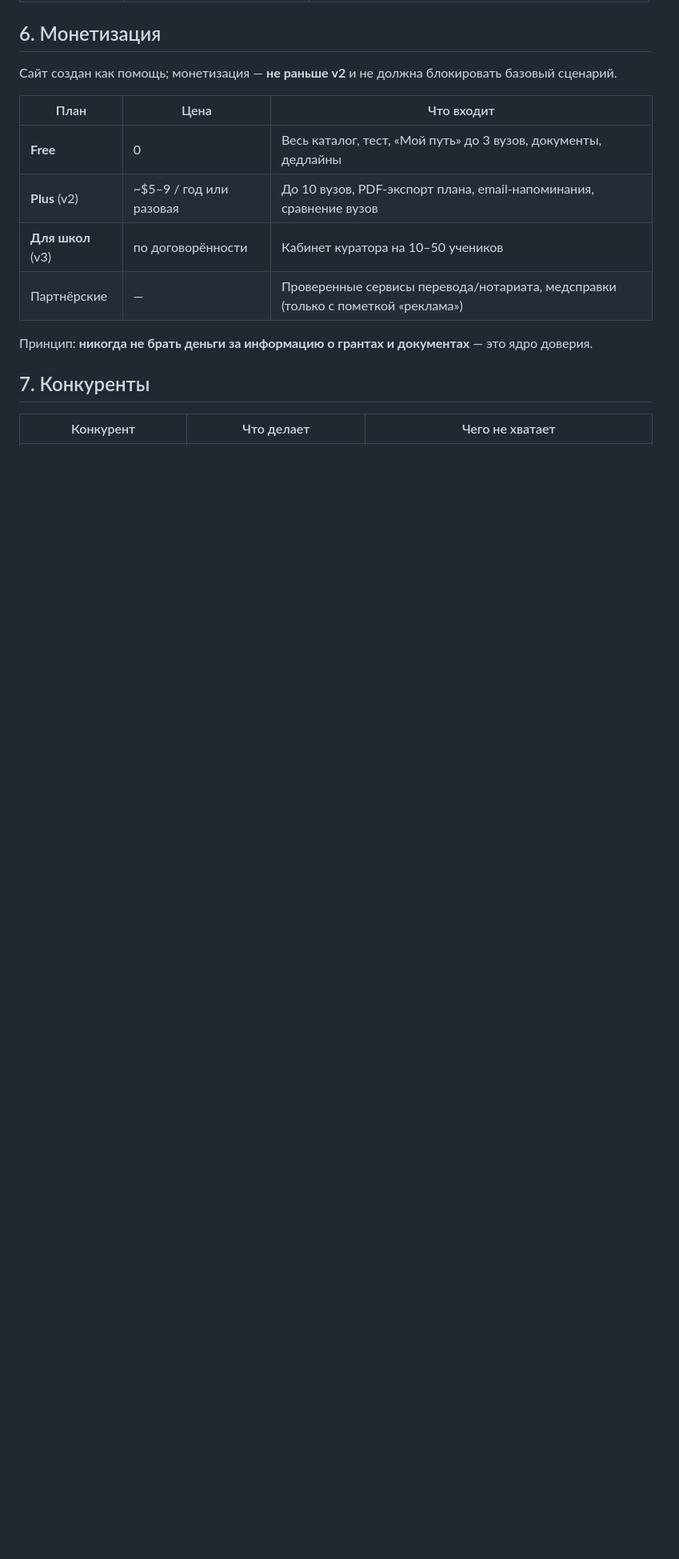
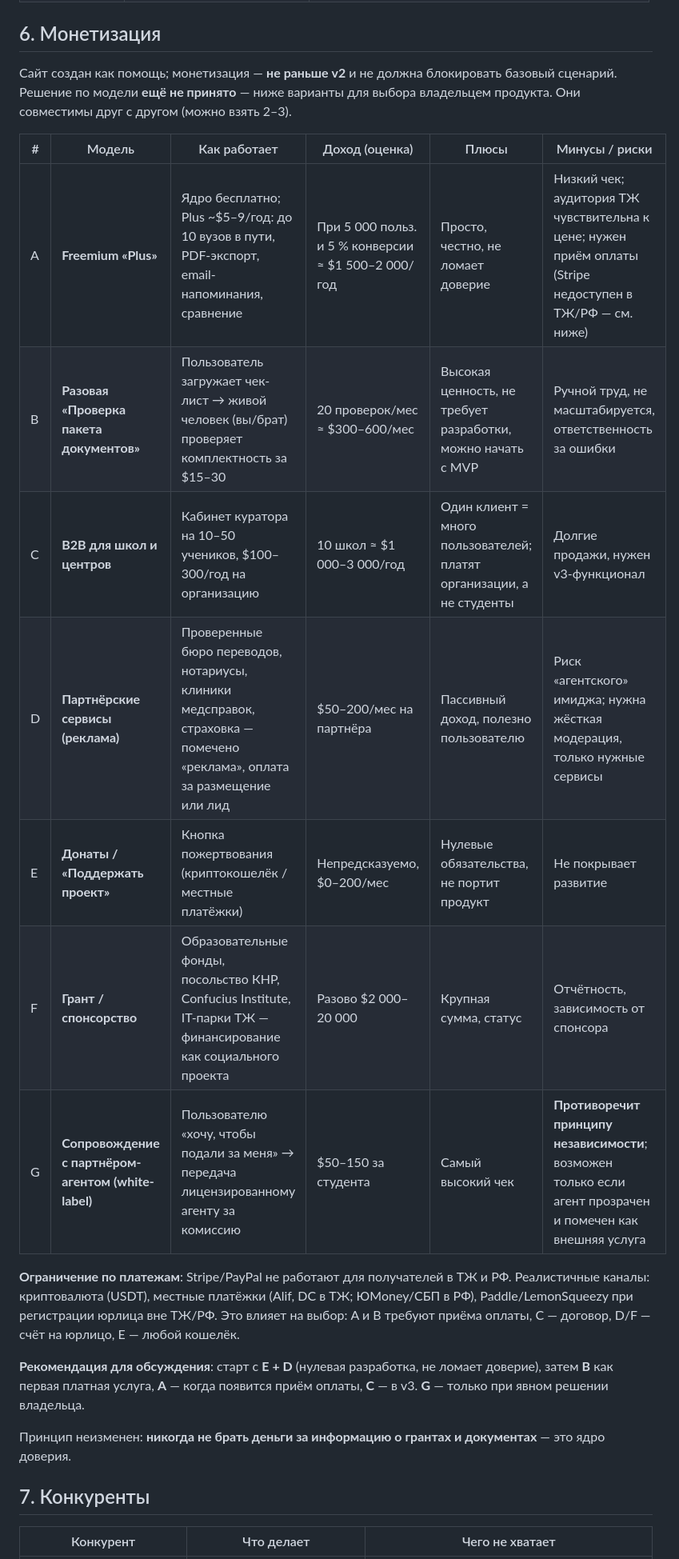
Before and after one commit to Sher018/-M-file, a Markdown page: docs/bridge-career-guide/PROJECT_IDEA.md, the part around one of its changes. Shown at 80% size. Drawn GitHub-style; blank space fills up the shorter version.

Commit message:
docs(PROJECT_IDEA): v0.2 — degrees, CNY+USD, 'Мой путь в Китай' in browser, official-sources rule, monetization options A-G
Co-authored-by: Sher018 <Sher018@users.noreply.github.com>

```diff
--- a/docs/bridge-career-guide/PROJECT_IDEA.md
+++ b/docs/bridge-career-guide/PROJECT_IDEA.md
@@ -118,15 +118,23 @@ BRIDGE — веб-приложение (PWA), работающее на теле
 ## 6. Монетизация
 
 Сайт создан как помощь; монетизация — **не раньше v2** и не должна блокировать базовый сценарий.
+Решение по модели **ещё не принято** — ниже варианты для выбора владельцем продукта. Они совместимы друг с другом (можно взять 2–3).
 
-| План | Цена | Что входит |
-|------|------|-----------|
-| **Free** | 0 | Весь каталог, тест, «Мой путь» до 3 вузов, документы, дедлайны |
-| **Plus** (v2) | ~$5–9 / год или разовая | До 10 вузов, PDF-экспорт плана, email-напоминания, сравнение вузов |
-| **Для школ** (v3) | по договорённости | Кабинет куратора на 10–50 учеников |
-| Партнёрские | — | Проверенные сервисы перевода/нотариата, медсправки (только с пометкой «реклама») |
+| # | Модель | Как работает | Доход (оценка) | Плюсы | Минусы / риски |
+|---|--------|-------------|----------------|-------|----------------|
+| A | **Freemium «Plus»** | Ядро бесплатно; Plus ~$5–9/год: до 10 вузов в пути, PDF-экспорт, email-напоминания, сравнение | При 5 000 польз. и 5 % конверсии ≈ $1 500–2 000/год | Просто, честно, не ломает доверие | Низкий чек; аудитория ТЖ чувствительна к цене; нужен приём оплаты (Stripe недоступен в ТЖ/РФ — см. ниже) |
+| B | **Разовая «Проверка пакета документов»** | Пользователь загружает чек-лист → живой человек (вы/брат) проверяет комплектность за $15–30 | 20 проверок/мес ≈ $300–600/мес | Высокая ценность, не требует разработки, можно начать с MVP | Ручной труд, не масштабируется, ответственность за ошибки |
+| C | **B2B для школ и центров** | Кабинет куратора на 10–50 учеников, $100–300/год на организацию | 10 школ ≈ $1 000–3 000/год | Один клиент = много пользователей; платят организации, а не студенты | Долгие продажи, нужен v3-функционал |
+| D | **Партнёрские сервисы (реклама)** | Проверенные бюро переводов, нотариусы, клиники медсправок, страховка — помечено «реклама», оплата за размещение или лид | $50–200/мес на партнёра | Пассивный доход, полезно пользователю | Риск «агентского» имиджа; нужна жёсткая модерация, только нужные сервисы |
+| E | **Донаты / «Поддержать проект»** | Кнопка пожертвования (криптокошелёк / местные платёжки) | Непредсказуемо, $0–200/мес | Нулевые обязательства, не портит продукт | Не покрывает развитие |
+| F | **Грант / спонсорство** | Образовательные фонды, посольство КНР, Confucius Institute, IT-парки ТЖ — финансирование как социального проекта | Разово $2 000–20 000 | Крупная сумма, статус | Отчётность, зависимость от спонсора |
+| G | **Сопровождение с партнёром-агентом (white-label)** | Пользователю «хочу, чтобы подали за меня» → передача лицензированному агенту за комиссию | $50–150 за студента | Самый высокий чек | **Противоречит принципу независимости**; возможен только если агент прозрачен и помечен как внешняя услуга |
 
-Принцип: **никогда не брать деньги за информацию о грантах и документах** — это ядро доверия.
+**Ограничение по платежам**: Stripe/PayPal не работают для получателей в ТЖ и РФ. Реалистичные каналы: криптовалюта (USDT), местные платёжки (Alif, DC в ТЖ; ЮMoney/СБП в РФ), Paddle/LemonSqueezy при регистрации юрлица вне ТЖ/РФ. Это влияет на выбор: A и B требуют приёма оплаты, C — договор, D/F — счёт на юрлицо, E — любой кошелёк.
+
+**Рекомендация для обсуждения**: старт с **E + D** (нулевая разработка, не ломает доверие), затем **B** как первая платная услуга, **A** — когда появится приём оплаты, **C** — в v3. **G** — только при явном решении владельца.
+
+Принцип неизменен: **никогда не брать деньги за информацию о грантах и документах** — это ядро доверия.
 
 ## 7. Конкуренты
 
```
Also changed, not shown: other parts of docs/bridge-career-guide/PROJECT_IDEA.md (+34 -23 lines).
